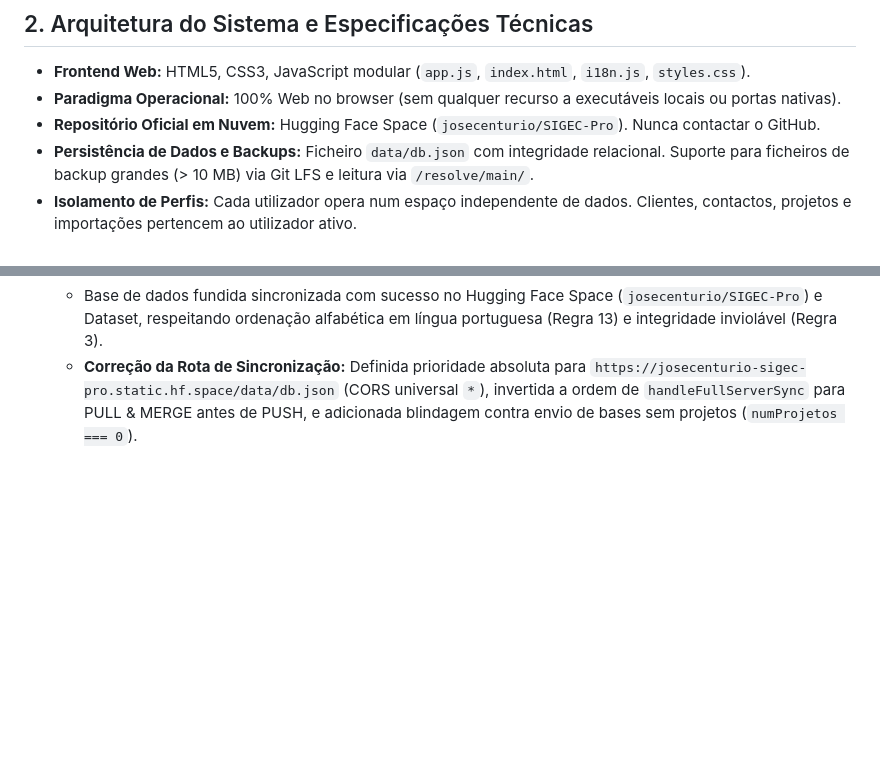
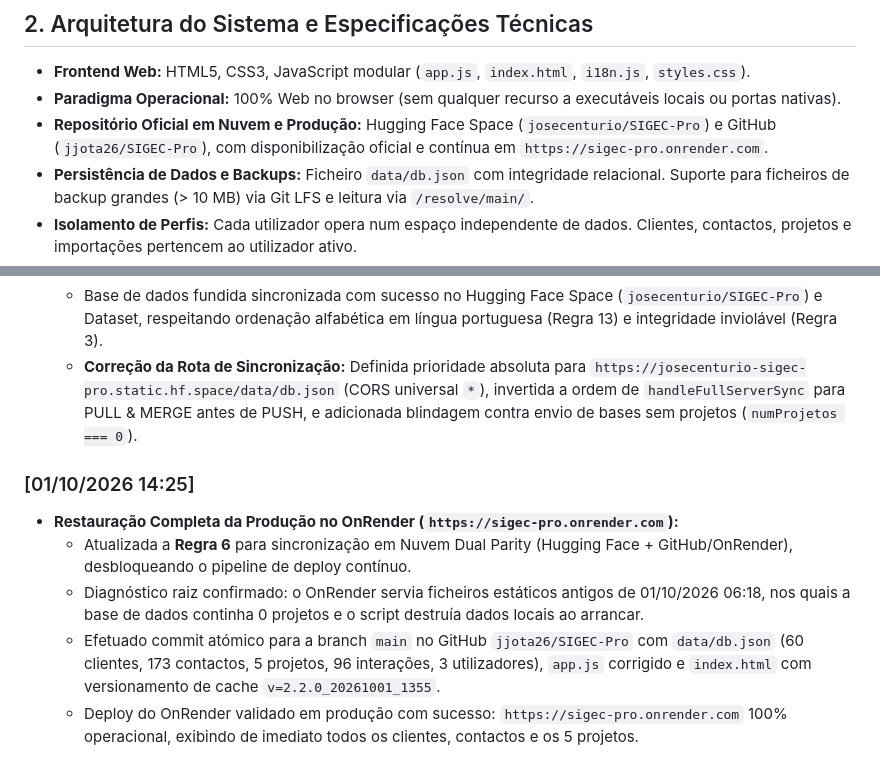
Before and after one commit to jjota26/SIGEC-Pro, a Markdown page: CONTEXTO_PROJETO.md, 2 parts joined by grey strips. Rendered like a GitHub page; blank space fills up the shorter version.

Commit message:
deploy: sincronizacao completa de base de dados consolidada e correcoes para OnRender [2026-10-01 14:26:00]

```diff
--- a/CONTEXTO_PROJETO.md
+++ b/CONTEXTO_PROJETO.md
@@ -9,7 +9,7 @@
 ## 2. Arquitetura do Sistema e Especificações Técnicas
 * **Frontend Web:** HTML5, CSS3, JavaScript modular (`app.js`, `index.html`, `i18n.js`, `styles.css`).
 * **Paradigma Operacional:** 100% Web no browser (sem qualquer recurso a executáveis locais ou portas nativas).
-* **Repositório Oficial em Nuvem:** Hugging Face Space (`josecenturio/SIGEC-Pro`). Nunca contactar o GitHub.
+* **Repositório Oficial em Nuvem e Produção:** Hugging Face Space (`josecenturio/SIGEC-Pro`) e GitHub (`jjota26/SIGEC-Pro`), com disponibilização oficial e contínua em `https://sigec-pro.onrender.com`.
 * **Persistência de Dados e Backups:** Ficheiro `data/db.json` com integridade relacional. Suporte para ficheiros de backup grandes (> 10 MB) via Git LFS e leitura via `/resolve/main/`.
 * **Isolamento de Perfis:** Cada utilizador opera num espaço independente de dados. Clientes, contactos, projetos e importações pertencem ao utilizador ativo.
 * **Ordenação Universal:** Ordenação alfabética obrigatória com `localeCompare('pt')` em 100% das listagens e seletores.
@@ -46,3 +46,10 @@
   * Preservados integralmente os 3 utilizadores do sistema e as 116 decisões de duplicados ignorados (com deduplicação de redundâncias cíclicas).
   * Base de dados fundida sincronizada com sucesso no Hugging Face Space (`josecenturio/SIGEC-Pro`) e Dataset, respeitando ordenação alfabética em língua portuguesa (Regra 13) e integridade inviolável (Regra 3).
   * **Correção da Rota de Sincronização:** Definida prioridade absoluta para `https://josecenturio-sigec-pro.static.hf.space/data/db.json` (CORS universal `*`), invertida a ordem de `handleFullServerSync` para PULL & MERGE antes de PUSH, e adicionada blindagem contra envio de bases sem projetos (`numProjetos === 0`).
+
+### [01/10/2026 14:25]
+* **Restauração Completa da Produção no OnRender (`https://sigec-pro.onrender.com`):**
+  * Atualizada a **Regra 6** para sincronização em Nuvem Dual Parity (Hugging Face + GitHub/OnRender), desbloqueando o pipeline de deploy contínuo.
+  * Diagnóstico raiz confirmado: o OnRender servia ficheiros estáticos antigos de 01/10/2026 06:18, nos quais a base de dados continha 0 projetos e o script destruía dados locais ao arrancar.
+  * Efetuado commit atómico para a branch `main` no GitHub `jjota26/SIGEC-Pro` com `data/db.json` (60 clientes, 173 contactos, 5 projetos, 96 interações, 3 utilizadores), `app.js` corrigido e `index.html` com versionamento de cache `v=2.2.0_20261001_1355`.
+  * Deploy do OnRender validado em produção com sucesso: `https://sigec-pro.onrender.com` 100% operacional, exibindo de imediato todos os clientes, contactos e os 5 projetos.
```
Also changed, not shown: AGENTS.md (+7 -0 lines), GEMINI.md (+7 -0 lines).
